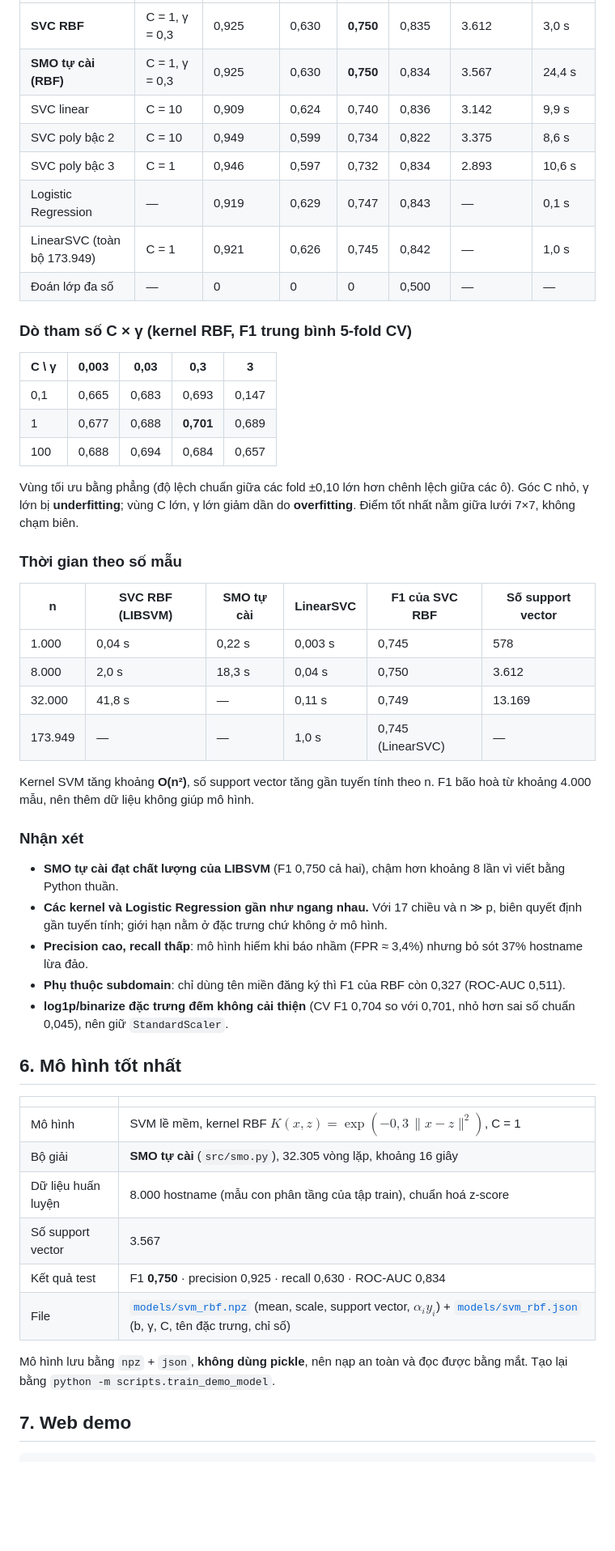
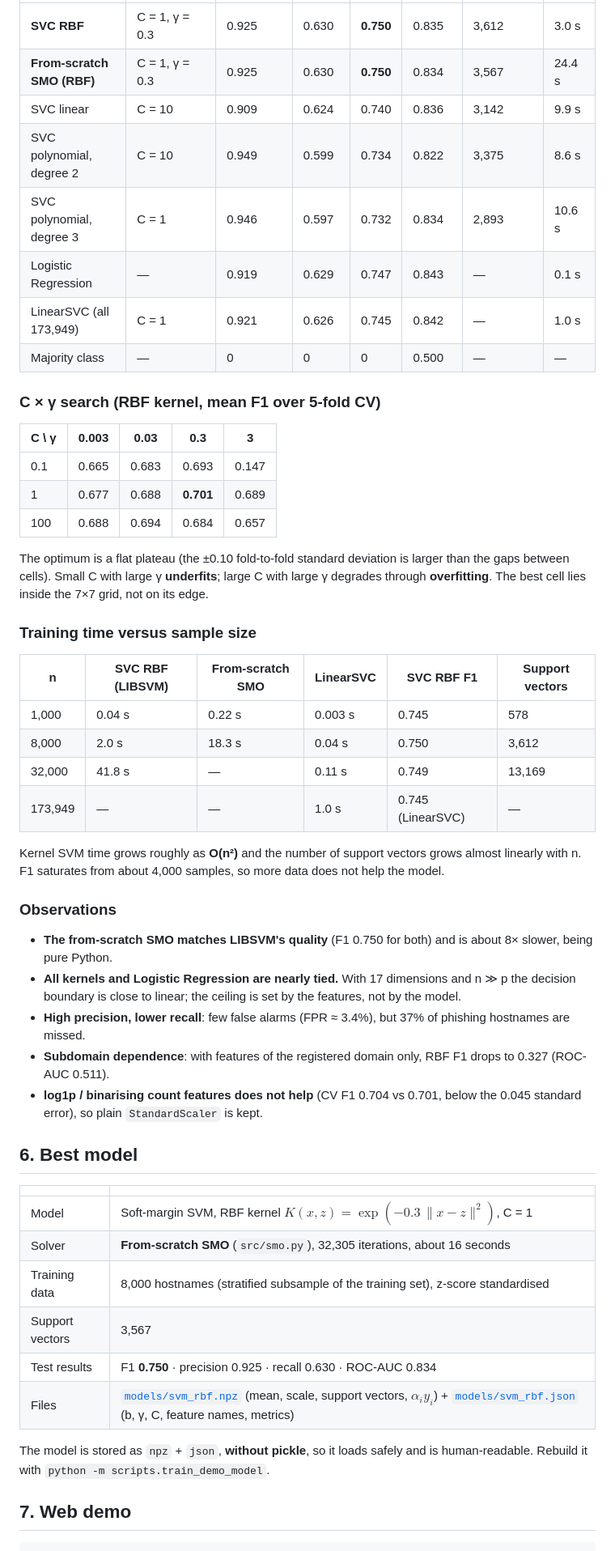
Before and after one commit to weamon17/svm_phising, a Markdown page: README.md, the part around one of its changes. Shown at 81% size. Drawn GitHub-style; blank space fills up the shorter version.

```diff
--- a/README.md
+++ b/README.md
@@ -187,59 +189,60 @@ mỗi lần chạy mới lưu vào một thư mục `outputs/experiments/<thời
 |---|---|---|---|---|---|---|---|
-| **SVC RBF** | C = 1, γ = 0,3 | 0,925 | 0,630 | **0,750** | 0,835 | 3.612 | 3,0 s |
-| **SMO tự cài (RBF)** | C = 1, γ = 0,3 | 0,925 | 0,630 | **0,750** | 0,834 | 3.567 | 24,4 s |
-| SVC linear | C = 10 | 0,909 | 0,624 | 0,740 | 0,836 | 3.142 | 9,9 s |
-| SVC poly bậc 2 | C = 10 | 0,949 | 0,599 | 0,734 | 0,822 | 3.375 | 8,6 s |
-| SVC poly bậc 3 | C = 1 | 0,946 | 0,597 | 0,732 | 0,834 | 2.893 | 10,6 s |
-| Logistic Regression | — | 0,919 | 0,629 | 0,747 | 0,843 | — | 0,1 s |
-| LinearSVC (toàn bộ 173.949) | C = 1 | 0,921 | 0,626 | 0,745 | 0,842 | — | 1,0 s |
-| Đoán lớp đa số | — | 0 | 0 | 0 | 0,500 | — | — |
+| **SVC RBF** | C = 1, γ = 0.3 | 0.925 | 0.630 | **0.750** | 0.835 | 3,612 | 3.0 s |
+| **From-scratch SMO (RBF)** | C = 1, γ = 0.3 | 0.925 | 0.630 | **0.750** | 0.834 | 3,567 | 24.4 s |
+| SVC linear | C = 10 | 0.909 | 0.624 | 0.740 | 0.836 | 3,142 | 9.9 s |
+| SVC polynomial, degree 2 | C = 10 | 0.949 | 0.599 | 0.734 | 0.822 | 3,375 | 8.6 s |
+| SVC polynomial, degree 3 | C = 1 | 0.946 | 0.597 | 0.732 | 0.834 | 2,893 | 10.6 s |
+| Logistic Regression | — | 0.919 | 0.629 | 0.747 | 0.843 | — | 0.1 s |
+| LinearSVC (all 173,949) | C = 1 | 0.921 | 0.626 | 0.745 | 0.842 | — | 1.0 s |
+| Majority class | — | 0 | 0 | 0 | 0.500 | — | — |
 
-### Dò tham số C × γ (kernel RBF, F1 trung bình 5-fold CV)
+### C × γ search (RBF kernel, mean F1 over 5-fold CV)
 
-| C \ γ | 0,003 | 0,03 | 0,3 | 3 |
+| C \ γ | 0.003 | 0.03 | 0.3 | 3 |
 |---|---|---|---|---|
-| 0,1 | 0,665 | 0,683 | 0,693 | 0,147 |
-| 1 | 0,677 | 0,688 | **0,701** | 0,689 |
-| 100 | 0,688 | 0,694 | 0,684 | 0,657 |
+| 0.1 | 0.665 | 0.683 | 0.693 | 0.147 |
+| 1 | 0.677 | 0.688 | **0.701** | 0.689 |
+| 100 | 0.688 | 0.694 | 0.684 | 0.657 |
 
-Vùng tối ưu bằng phẳng (độ lệch chuẩn giữa các fold ±0,10 lớn hơn chênh lệch giữa các ô). Góc C nhỏ, γ lớn
-bị **underfitting**; vùng C lớn, γ lớn giảm dần do **overfitting**. Điểm tốt nhất nằm giữa lưới 7×7, không chạm biên.
+The optimum is a flat plateau (the ±0.10 fold-to-fold standard deviation is larger than the gaps between cells).
+Small C with large γ **underfits**; large C with large γ degrades through **overfitting**. The best cell lies inside
+the 7×7 grid, not on its edge.
 
-### Thời gian theo số mẫu
+### Training time versus sample size
 
-| n | SVC RBF (LIBSVM) | SMO tự cài | LinearSVC | F1 của SVC RBF | Số support vector |
+| n | SVC RBF (LIBSVM) | From-scratch SMO | LinearSVC | SVC RBF F1 | Support vectors |
 |---|---|---|---|---|---|
-| 1.000 | 0,04 s | 0,22 s | 0,003 s | 0,745 | 578 |
-| 8.000 | 2,0 s | 18,3 s | 0,04 s | 0,750 | 3.612 |
-| 32.000 | 41,8 s | — | 0,11 s | 0,749 | 13.169 |
-| 173.949 | — | — | 1,0 s | 0,745 (LinearSVC) | — |
+| 1,000 | 0.04 s | 0.22 s | 0.003 s | 0.745 | 578 |
+| 8,000 | 2.0 s | 18.3 s | 0.04 s | 0.750 | 3,612 |
+| 32,000 | 41.8 s | — | 0.11 s | 0.749 | 13,169 |
+| 173,949 | — | — | 1.0 s | 0.745 (LinearSVC) | — |
 
-Kernel SVM tăng khoảng **O(n²)**, số support vector tăng gần tuyến tính theo n. F1 bão hoà từ khoảng
-4.000 mẫu, nên thêm dữ liệu không giúp mô hình.
+Kernel SVM time grows roughly as **O(n²)** and the number of support vectors grows almost linearly with n. F1
+saturates from about 4,000 samples, so more data does not help the model.
 
-### Nhận xét
+### Observations
 
-- **SMO tự cài đạt chất lượng của LIBSVM** (F1 0,750 cả hai), chậm hơn khoảng 8 lần vì viết bằng Python thuần.
-- **Các kernel và Logistic Regression gần như ngang nhau.** Với 17 chiều và n ≫ p, biên quyết định gần tuyến
-  tính; giới hạn nằm ở đặc trưng chứ không ở mô hình.
-- **Precision cao, recall thấp**: mô hình hiếm khi báo nhầm (FPR ≈ 3,4%) nhưng bỏ sót 37% hostname lừa đảo.
-- **Phụ thuộc subdomain**: chỉ dùng tên miền đăng ký thì F1 của RBF còn 0,327 (ROC-AUC 0,511).
-- **log1p/binarize đặc trưng đếm không cải thiện** (CV F1 0,704 so với 0,701, nhỏ hơn sai số chuẩn 0,045),
-  nên giữ `StandardScaler`.
+- **The from-scratch SMO matches LIBSVM's quality** (F1 0.750 for both) and is about 8× slower, being pure Python.
+- **All kernels and Logistic Regression are nearly tied.** With 17 dimensions and n ≫ p the decision boundary is
+  close to linear; the ceiling is set by the features, not by the model.
+- **High precision, lower recall**: few false alarms (FPR ≈ 3.4%), but 37% of phishing hostnames are missed.
+- **Subdomain dependence**: with features of the registered domain only, RBF F1 drops to 0.327 (ROC-AUC 0.511).
+- **log1p / binarising count features does not help** (CV F1 0.704 vs 0.701, below the 0.045 standard error), so
+  plain `StandardScaler` is kept.
 
-## 6. Mô hình tốt nhất
+## 6. Best model
 
 | | |
 |---|---|
-| Mô hình | SVM lề mềm, kernel RBF $K(x,z) = \exp(-0{,}3\,\lVert x - z\rVert^2)$, C = 1 |
-| Bộ giải | **SMO tự cài** (`src/smo.py`), 32.305 vòng lặp, khoảng 16 giây |
-| Dữ liệu huấn luyện | 8.000 hostname (mẫu con phân tầng của tập train), chuẩn hoá z-score |
-| Số support vector | 3.567 |
-| Kết quả test | F1 **0,750** · precision 0,925 · recall 0,630 · ROC-AUC 0,834 |
-| File | [`models/svm_rbf.npz`](models/svm_rbf.npz) (mean, scale, support vector, $\alpha_i y_i$) + [`models/svm_rbf.json`](models/svm_rbf.json) (b, γ, C, tên đặc trưng, chỉ số) |
+| Model | Soft-margin SVM, RBF kernel $K(x,z) = \exp(-0.3\,\lVert x - z\rVert^2)$, C = 1 |
+| Solver | **From-scratch SMO** (`src/smo.py`), 32,305 iterations, about 16 seconds |
+| Training data | 8,000 hostnames (stratified subsample of the training set), z-score standardised |
+| Support vectors | 3,567 |
+| Test results | F1 **0.750** · precision 0.925 · recall 0.630 · ROC-AUC 0.834 |
+| Files | [`models/svm_rbf.npz`](models/svm_rbf.npz) (mean, scale, support vectors, $\alpha_i y_i$) + [`models/svm_rbf.json`](models/svm_rbf.json) (b, γ, C, feature names, metrics) |
 
-Mô hình lưu bằng `npz` + `json`, **không dùng pickle**, nên nạp an toàn và đọc được bằng mắt. Tạo lại bằng
-`python -m scripts.train_demo_model`.
+The model is stored as `npz` + `json`, **without pickle**, so it loads safely and is human-readable. Rebuild it
+with `python -m scripts.train_demo_model`.
 
 ## 7. Web demo
 
```
Also changed, not shown: other parts of README.md (+174 -171 lines).
